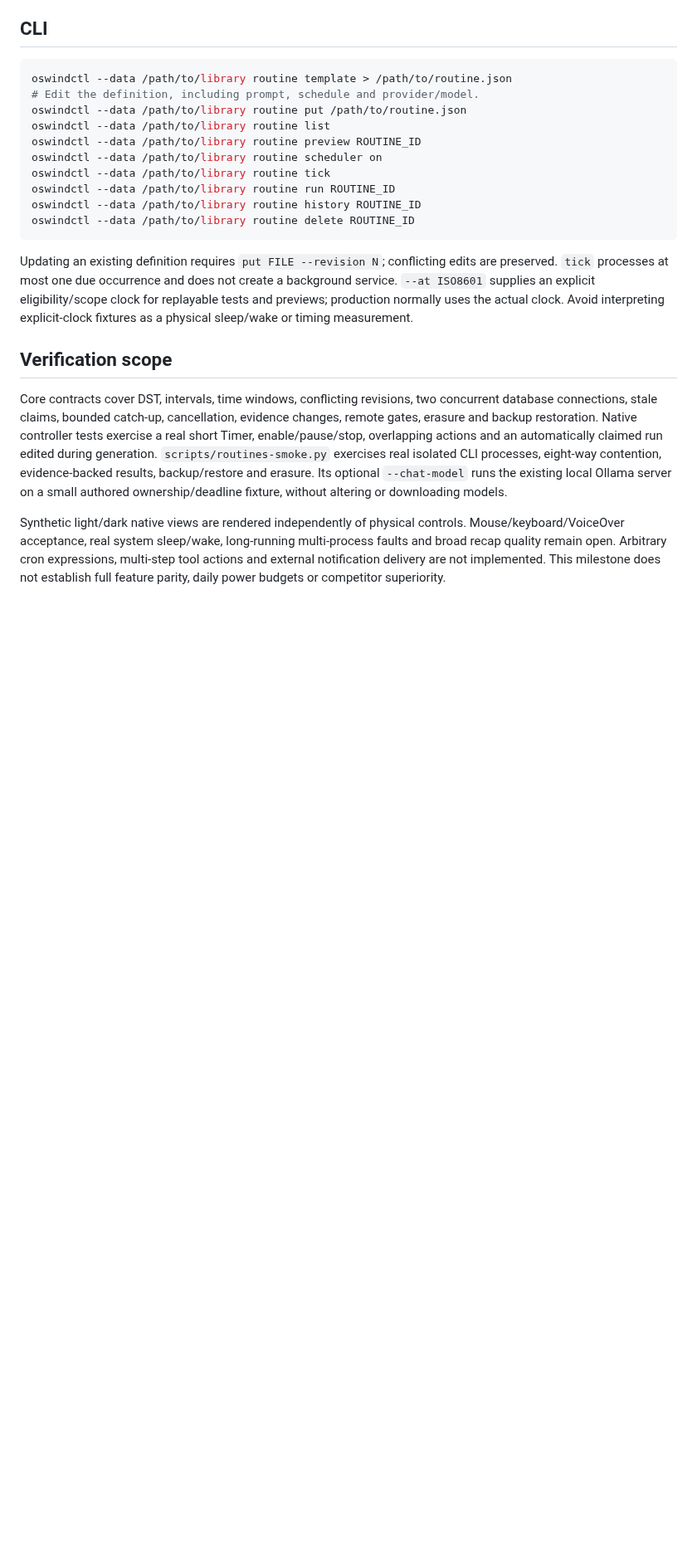
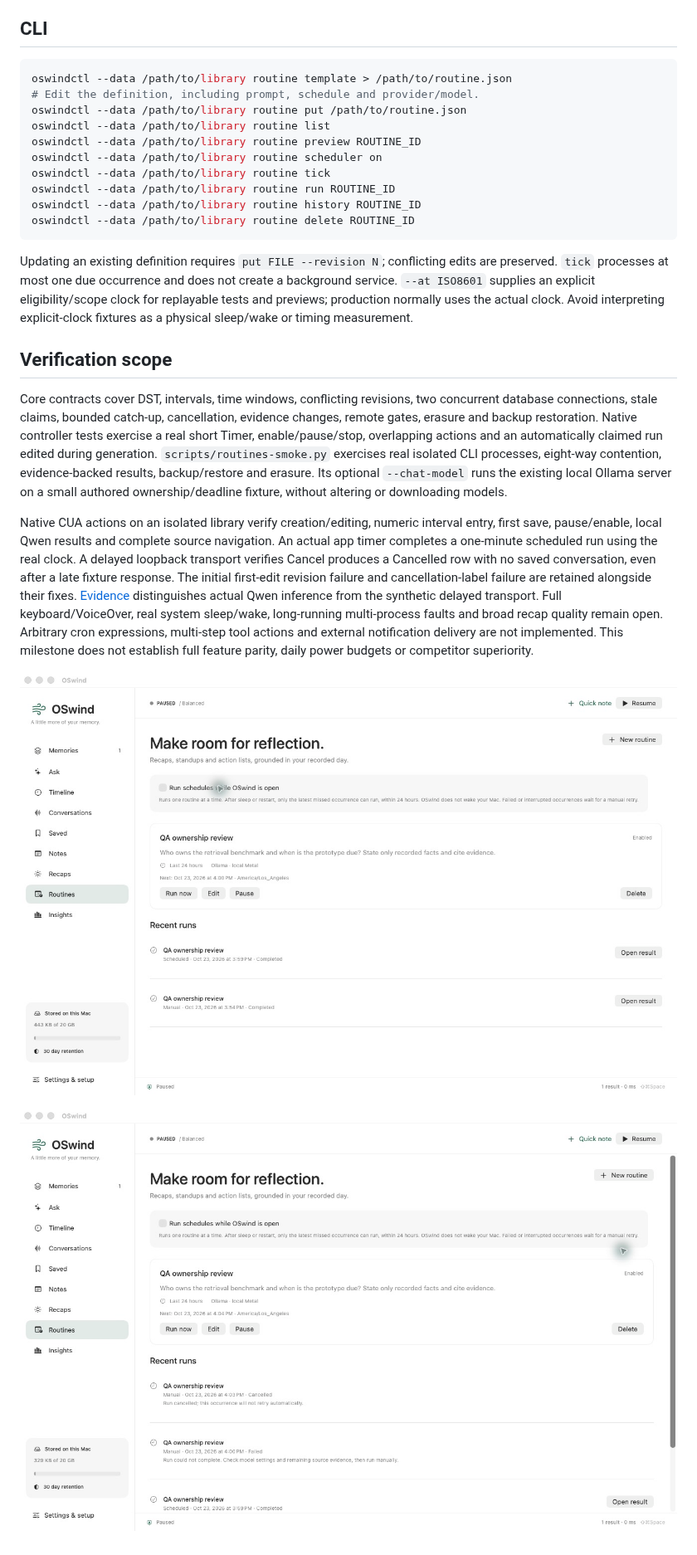
Before and after one commit to vibhusapra/OSwind, a Markdown page: docs/ROUTINES.md, the part around the change. Shown at 83% size. GitHub-like rendering; pictures changed too: assets/routines-cancel-native.png (added), assets/routines-native.png (added); blank space fills up the shorter version.

```diff
--- a/docs/ROUTINES.md
+++ b/docs/ROUTINES.md
@@ -39,4 +39,8 @@ Updating an existing definition requires `put FILE --revision N`; conflicting ed
 
 Core contracts cover DST, intervals, time windows, conflicting revisions, two concurrent database connections, stale claims, bounded catch-up, cancellation, evidence changes, remote gates, erasure and backup restoration. Native controller tests exercise a real short Timer, enable/pause/stop, overlapping actions and an automatically claimed run edited during generation. `scripts/routines-smoke.py` exercises real isolated CLI processes, eight-way contention, evidence-backed results, backup/restore and erasure. Its optional `--chat-model` runs the existing local Ollama server on a small authored ownership/deadline fixture, without altering or downloading models.
 
-Synthetic light/dark native views are rendered independently of physical controls. Mouse/keyboard/VoiceOver acceptance, real system sleep/wake, long-running multi-process faults and broad recap quality remain open. Arbitrary cron expressions, multi-step tool actions and external notification delivery are not implemented. This milestone does not establish full feature parity, daily power budgets or competitor superiority.
+Native CUA actions on an isolated library verify creation/editing, numeric interval entry, first save, pause/enable, local Qwen results and complete source navigation. An actual app timer completes a one-minute scheduled run using the real clock. A delayed loopback transport verifies Cancel produces a Cancelled row with no saved conversation, even after a late fixture response. The initial first-edit revision failure and cancellation-label failure are retained alongside their fixes. [Evidence](../benchmarks/routines-v1.json) distinguishes actual Qwen inference from the synthetic delayed transport. Full keyboard/VoiceOver, real system sleep/wake, long-running multi-process faults and broad recap quality remain open. Arbitrary cron expressions, multi-step tool actions and external notification delivery are not implemented. This milestone does not establish full feature parity, daily power budgets or competitor superiority.
+
+![Native Routines workspace, actual timer result from isolated synthetic QA data](../assets/routines-native.png)
+
+![Native cancellation, including a retained earlier failure in the QA history](../assets/routines-cancel-native.png)
```
Also changed, not shown: benchmarks/README.md (+2 -0 lines), docs/PROGRESS.md (+6 -2 lines), 4 other files.
